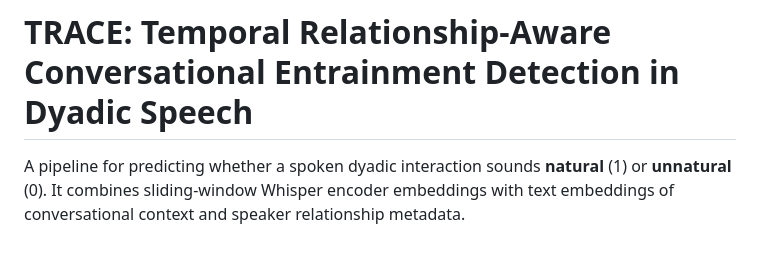
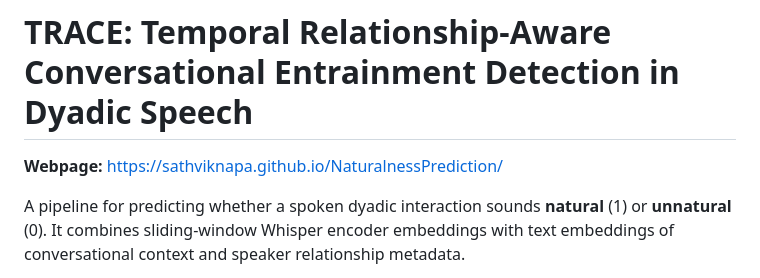
Before and after one commit to SathvikNapa/NaturalnessPrediction, a Markdown page: README.md, the part around the change. Rendered like a GitHub page; blank space fills up the shorter version.

```diff
--- a/README.md
+++ b/README.md
@@ -1,4 +1,6 @@
 # TRACE: Temporal Relationship-Aware Conversational Entrainment Detection in Dyadic Speech
+
+**Webpage:** [https://sathviknapa.github.io/NaturalnessPrediction/](https://sathviknapa.github.io/NaturalnessPrediction/)
 
 A pipeline for predicting whether a spoken dyadic interaction sounds **natural** (1) or **unnatural** (0). It combines sliding-window Whisper encoder embeddings with text embeddings of conversational context and speaker relationship metadata.
 
```
